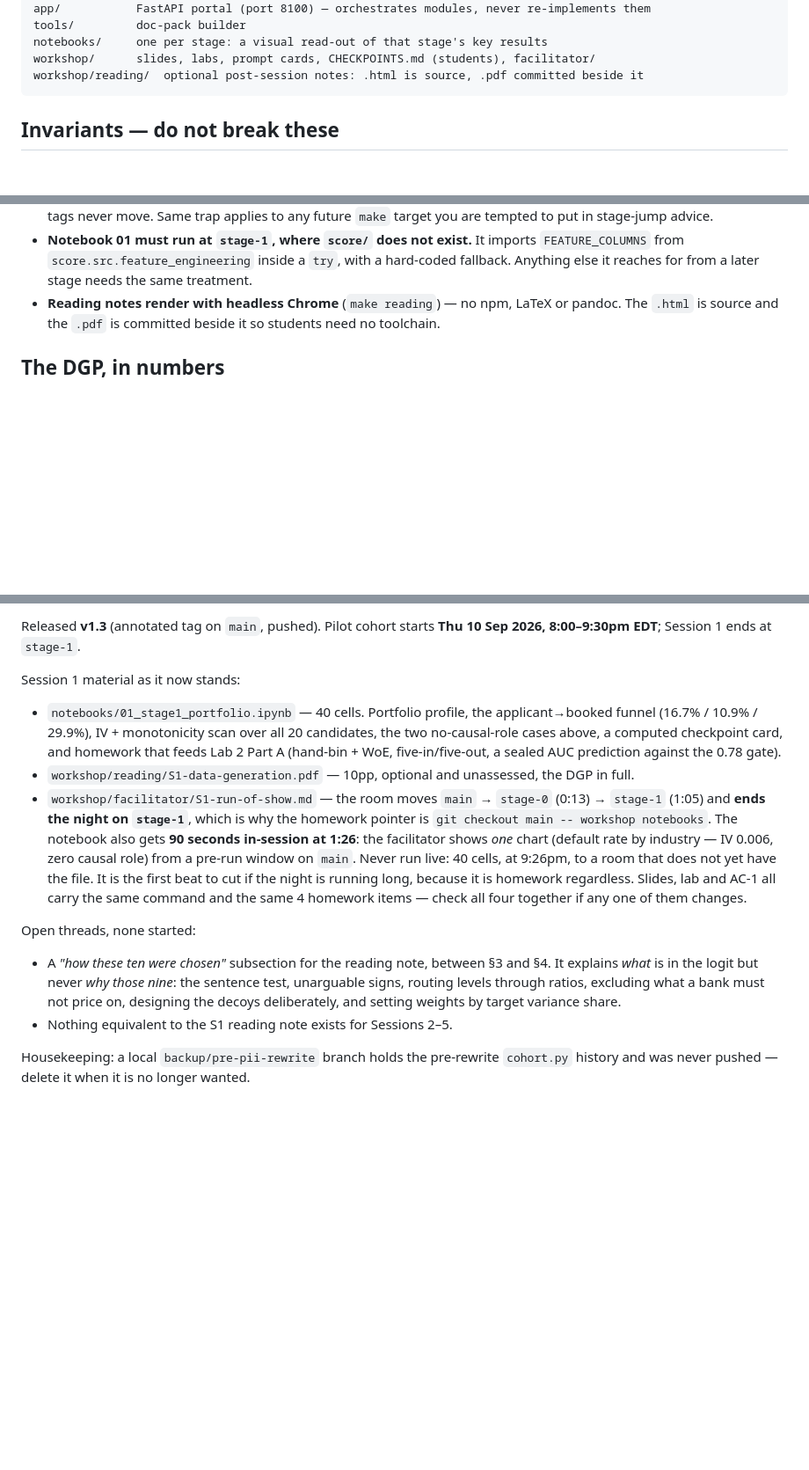
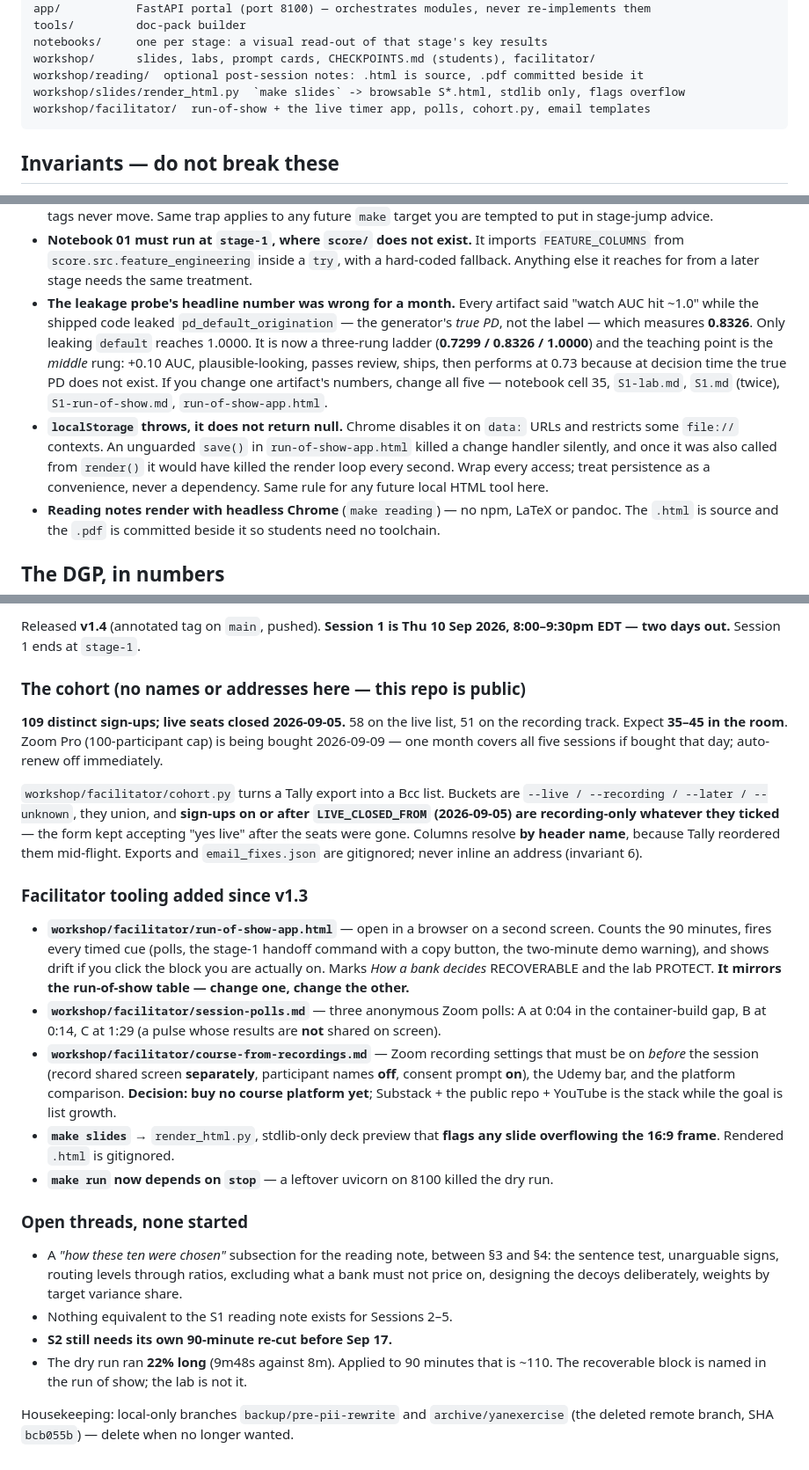
Before and after one commit to aayancheng/banking-analytics-workshop, a Markdown page: CLAUDE.md, 3 parts joined by grey strips. Shown at 88% size. GitHub-like rendering; blank space fills up the shorter version.

Commit message:
CLAUDE.md: hand off at v1.4 — two days before Session 1
Rewrites "Where things stand" for a session that starts cold: the cohort in aggregate
(109 sign-ups, live seats closed 2026-09-05, 58 live / 51 recording, expect 35-45 in the
room) with no names or addresses, since this repo is public; the facilitator tooling
added since v1.3; and what is still open.

Adds two gotchas that cost real time to find:

- The leakage probe's headline number was wrong across five artifacts. All of them said
  "watch AUC hit ~1.0" while the code leaked pd_default_origination — the generator's
  true PD, not the label — which measures 0.8326. Only leaking `default` reaches 1.0. It
  is now a 0.7299 / 0.8326 / 1.0000 ladder whose lesson is the MIDDLE rung, and the note
  lists all five files to keep in step.
- localStorage throws rather than returning null when a browser disables it, which
  silently killed a handler in run-of-show-app.html and would have killed its render loop
  once save() moved into render(). Wrap every access; persistence is never a dependency.

Verified with the full clean-clone sweep this file mandates: fresh venv, stage-0 through
stage-5 and main all green, all five notebooks execute, notebook 01 also executes AT
stage-1 (where score/ does not exist), and the leakage ladder printed 0.7299 / 0.8326 /
1.0000 from that clone.

Co-Authored-By: Claude Opus 5 <noreply@anthropic.com>

````diff
--- a/CLAUDE.md
+++ b/CLAUDE.md
@@ -24,6 +24,8 @@ tools/         doc-pack builder
 notebooks/     one per stage: a visual read-out of that stage's key results
 workshop/      slides, labs, prompt cards, CHECKPOINTS.md (students), facilitator/
 workshop/reading/  optional post-session notes: .html is source, .pdf committed beside it
+workshop/slides/render_html.py  `make slides` -> browsable S*.html, stdlib only, flags overflow
+workshop/facilitator/  run-of-show + the live timer app, polls, cohort.py, email templates
 ```
 
 ## Invariants — do not break these
@@ -101,6 +103,18 @@ Then cut/annotate a `v1.x` tag recording what was verified.
 - **Notebook 01 must run at `stage-1`, where `score/` does not exist.** It imports
   `FEATURE_COLUMNS` from `score.src.feature_engineering` inside a `try`, with a hard-coded
   fallback. Anything else it reaches for from a later stage needs the same treatment.
+- **The leakage probe's headline number was wrong for a month.** Every artifact said "watch AUC
+  hit ~1.0" while the shipped code leaked `pd_default_origination` — the generator's *true PD*,
+  not the label — which measures **0.8326**. Only leaking `default` reaches 1.0000. It is now a
+  three-rung ladder (**0.7299 / 0.8326 / 1.0000**) and the teaching point is the *middle* rung:
+  +0.10 AUC, plausible-looking, passes review, ships, then performs at 0.73 because at decision
+  time the true PD does not exist. If you change one artifact's numbers, change all five —
+  notebook cell 35, `S1-lab.md`, `S1.md` (twice), `S1-run-of-show.md`, `run-of-show-app.html`.
+- **`localStorage` throws, it does not return null.** Chrome disables it on `data:` URLs and
+  restricts some `file://` contexts. An unguarded `save()` in `run-of-show-app.html` killed a
+  change handler silently, and once it was also called from `render()` it would have killed the
+  render loop every second. Wrap every access; treat persistence as a convenience, never a
+  dependency. Same rule for any future local HTML tool here.
 - **Reading notes render with headless Chrome** (`make reading`) — no npm, LaTeX or pandoc. The
   `.html` is source and the `.pdf` is committed beside it so students need no toolchain.
 
@@ -153,30 +167,46 @@ repo is decoration.
 
-Released **v1.3** (annotated tag on `main`, pushed). Pilot cohort starts **Thu 10 Sep 2026,
-8:00–9:30pm EDT**; Session 1 ends at `stage-1`.
+Released **v1.4** (annotated tag on `main`, pushed). **Session 1 is Thu 10 Sep 2026,
+8:00–9:30pm EDT — two days out.** Session 1 ends at `stage-1`.
 
-Session 1 material as it now stands:
+### The cohort (no names or addresses here — this repo is public)
 
-- `notebooks/01_stage1_portfolio.ipynb` — 40 cells. Portfolio profile, the applicant→booked
-  funnel (16.7% / 10.9% / 29.9%), IV + monotonicity scan over all 20 candidates, the two
-  no-causal-role cases above, a computed checkpoint card, and homework that feeds Lab 2 Part A
-  (hand-bin + WoE, five-in/five-out, a sealed AUC prediction against the 0.78 gate).
-- `workshop/reading/S1-data-generation.pdf` — 10pp, optional and unassessed, the DGP in full.
-- `workshop/facilitator/S1-run-of-show.md` — the room moves `main` → `stage-0` (0:13) →
-  `stage-1` (1:05) and **ends the night on `stage-1`**, which is why the homework pointer is
-  `git checkout main -- workshop notebooks`. The notebook also gets **90 seconds in-session at 1:26**:
-  the facilitator shows *one* chart (default rate by industry — IV 0.006, zero causal role)
-  from a pre-run window on `main`. Never run live: 40 cells, at 9:26pm, to a room that does not
-  yet have the file. It is the first beat to cut if the night is running long, because it is
-  homework regardless. Slides, lab and AC-1 all carry the same command and the same 4 homework
-  items — check all four together if any one of them changes.
+**109 distinct sign-ups; live seats closed 2026-09-05.** 58 on the live list, 51 on the
+recording track. Expect **35–45 in the room**. Zoom Pro (100-participant cap) is being bought
+2026-09-09 — one month covers all five sessions if bought that day; auto-renew off immediately.
 
-Open threads, none started:
+`workshop/facilitator/cohort.py` turns a Tally export into a Bcc list. Buckets are
+`--live / --recording / --later / --unknown`, they union, and **sign-ups on or after
+`LIVE_CLOSED_FROM` (2026-09-05) are recording-only whatever they ticked** — the form kept
+accepting "yes live" after the seats were gone. Columns resolve **by header name**, because
+Tally reordered them mid-flight. Exports and `email_fixes.json` are gitignored; never inline an
+address (invariant 6).
 
-- A *"how these ten were chosen"* subsection for the reading note, between §3 and §4. It explains
-  *what* is in the logit but never *why those nine*: the sentence test, unarguable signs, routing
-  levels through ratios, excluding what a bank must not price on, designing the decoys
-  deliberately, and setting weights by target variance share.
+### Facilitator tooling added since v1.3
+
+- **`workshop/facilitator/run-of-show-app.html`** — open in a browser on a second screen. Counts
+  the 90 minutes, fires every timed cue (polls, the stage-1 handoff command with a copy button,
+  the two-minute demo warning), and shows drift if you click the block you are actually on.
+  Marks *How a bank decides* RECOVERABLE and the lab PROTECT. **It mirrors the run-of-show table
+  — change one, change the other.**
+- **`workshop/facilitator/session-polls.md`** — three anonymous Zoom polls: A at 0:04 in the
+  container-build gap, B at 0:14, C at 1:29 (a pulse whose results are **not** shared on screen).
+- **`workshop/facilitator/course-from-recordings.md`** — Zoom recording settings that must be on
+  *before* the session (record shared screen **separately**, participant names **off**, consent
+  prompt **on**), the Udemy bar, and the platform comparison. **Decision: buy no course platform
+  yet**; Substack + the public repo + YouTube is the stack while the goal is list growth.
+- **`make slides`** → `render_html.py`, stdlib-only deck preview that **flags any slide
+  overflowing the 16:9 frame**. Rendered `.html` is gitignored.
+- **`make run` now depends on `stop`** — a leftover uvicorn on 8100 killed the dry run.
+
+### Open threads, none started
+
+- A *"how these ten were chosen"* subsection for the reading note, between §3 and §4: the
+  sentence test, unarguable signs, routing levels through ratios, excluding what a bank must not
+  price on, designing the decoys deliberately, weights by target variance share.
 - Nothing equivalent to the S1 reading note exists for Sessions 2–5.
+- **S2 still needs its own 90-minute re-cut before Sep 17.**
+- The dry run ran **22% long** (9m48s against 8m). Applied to 90 minutes that is ~110. The
+  recoverable block is named in the run of show; the lab is not it.
 
-Housekeeping: a local `backup/pre-pii-rewrite` branch holds the pre-rewrite `cohort.py` history
-and was never pushed — delete it when it is no longer wanted.
+Housekeeping: local-only branches `backup/pre-pii-rewrite` and `archive/yanexercise` (the
+deleted remote branch, SHA `bcb055b`) — delete when no longer wanted.
````
Also changed, not shown: other parts of CLAUDE.md (+1 -1 lines).
